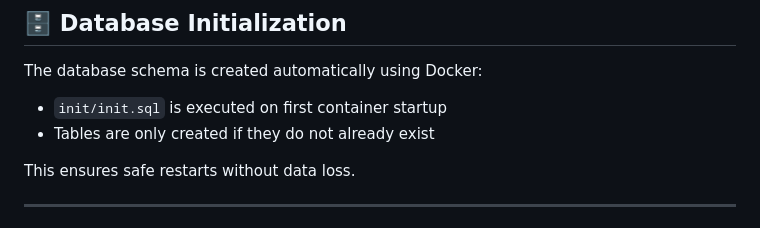
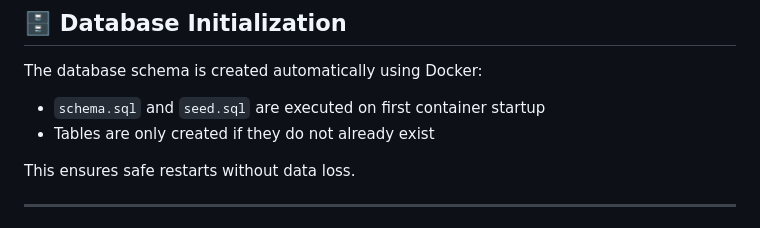
Before and after one commit to athenkosimagada/taxtim-be, a Markdown page: README.md, the part around the change. Rendered like a GitHub page.

Commit message:
Update README.md
Co-authored-by: Copilot <175728472+Copilot@users.noreply.github.com>

```diff
--- a/README.md
+++ b/README.md
@@ -174,7 +174,7 @@ The transaction is immediately persisted in MySQL and will appear in subsequent
 
 The database schema is created automatically using Docker:
 
-- `init/init.sql` is executed on first container startup
+- `schema.sql` and `seed.sql` are executed on first container startup
 - Tables are only created if they do not already exist
 
 This ensures safe restarts without data loss.
```
